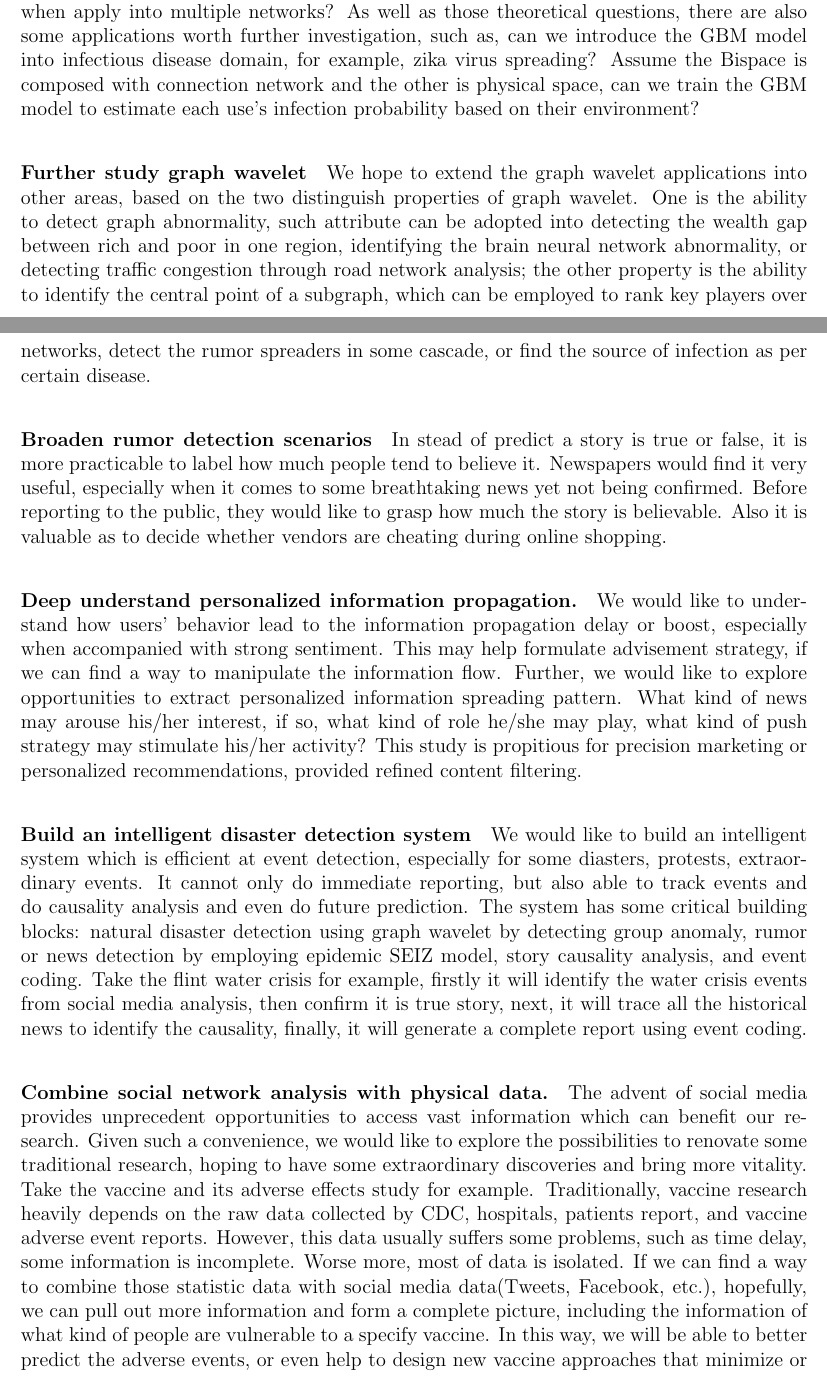
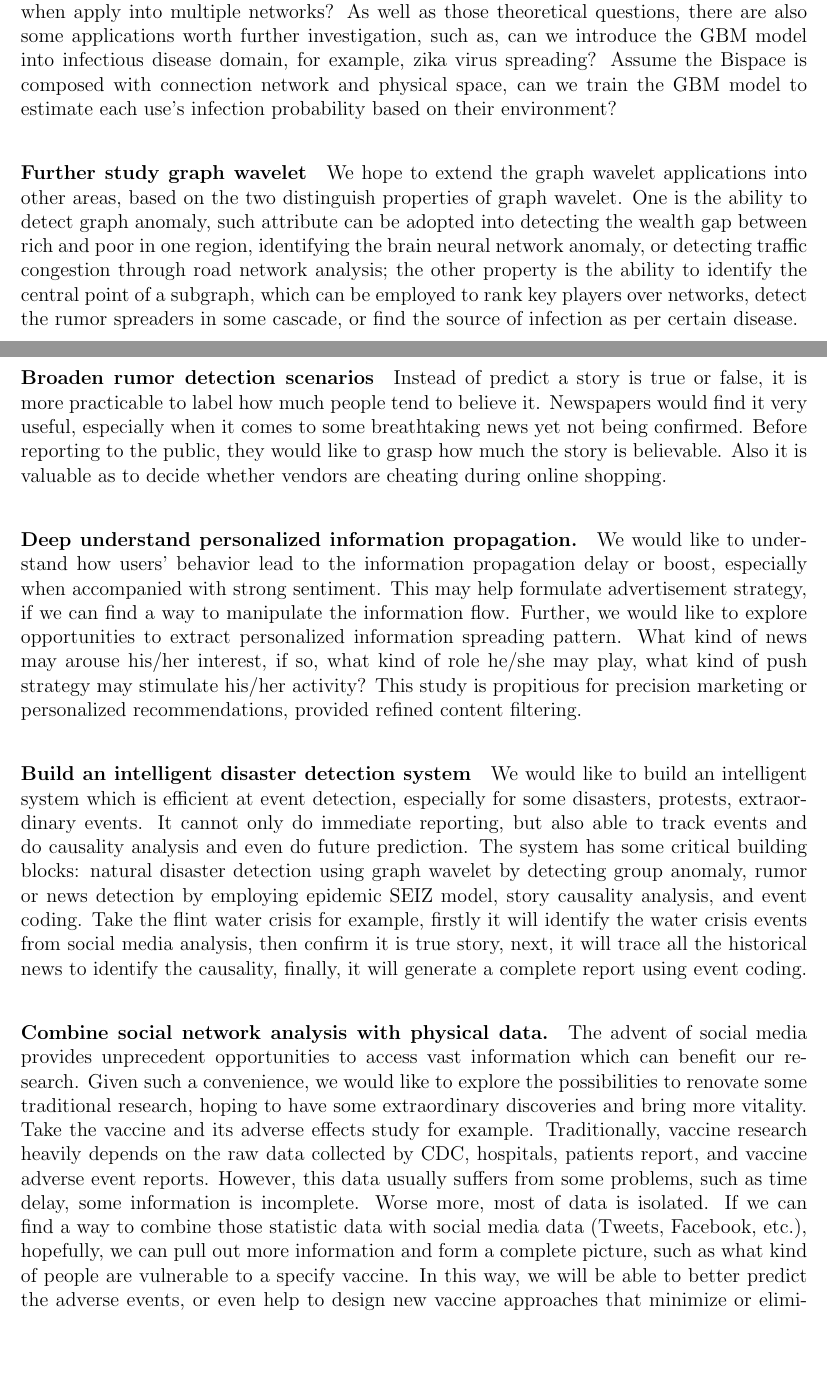
Before and after one commit to fangjin/Rachel-thesis, a LaTeX thesis (etd.tex, which reads ch7/intro.tex): two parts of pages 37 and 38 of 41 before the commit and two parts of pages 112 and 113 of 121 after it, joined at a grey line, cut so that both start at the same text, the shorter picture padded with empty space. Compiled offline with pdfLaTeX.

Commit message:
fix introduction and conclusion

```diff
--- a/ch7/intro.tex
+++ b/ch7/intro.tex
@@ -16,26 +16,26 @@ Understanding information propagation over dynamic social network is highly-popu
 One of the major attractive areas would be continuing focusing on social network analysis, specifically the information propagation research over dynamic changing social network. Thereby the future research directions will fall into two categories, one is to deepen the existing theory and algorithm, the other is to broaden the current research.
 
 \paragraph{Extend GBM model}
-What would happen to the geometric Brownian motion model if the underlying mention network changes over time? How to adopt or modify this model when apply into multiple networks? As well as those theoretical questions, there are also some applications worth further investigation, such as, can we introduce the GBM model into infectious disease domain, for example, zika virus spreading? Assume the Bispace is composed with connection network and the other is physical space, can we train the GBM model to estimate each use's infection probability based on their environment?
+What would happen to the geometric Brownian motion model if the underlying mention network changes over time? How to adopt or modify this model when apply into multiple networks? As well as those theoretical questions, there are also some applications worth further investigation, such as, can we introduce the GBM model into infectious disease domain, for example, zika virus spreading? Assume the Bispace is composed with connection network and physical space, can we train the GBM model to estimate each use's infection probability based on their environment?
 
 
 \paragraph{Further study graph wavelet}
-We hope to extend the graph wavelet applications into other areas, based on the two distinguish properties of graph wavelet. One is the ability to detect graph abnormality, such attribute can be adopted into detecting the wealth gap between rich and poor in one region, identifying the brain neural network abnormality, or detecting traffic congestion through road network analysis; the other property is the ability to identify the central point of a subgraph, which can be employed to rank key players over networks, detect the rumor spreaders in some cascade, or find the source of infection as per certain disease.
+We hope to extend the graph wavelet applications into other areas, based on the two distinguish properties of graph wavelet. One is the ability to detect graph anomaly, such attribute can be adopted into detecting the wealth gap between rich and poor in one region, identifying the brain neural network anomaly, or detecting traffic congestion through road network analysis; the other property is the ability to identify the central point of a subgraph, which can be employed to rank key players over networks, detect the rumor spreaders in some cascade, or find the source of infection as per certain disease.
 
 \paragraph{Broaden rumor detection scenarios}
-In stead of predict a story is true or false, it is more practicable to label how much people tend to believe it. Newspapers would find it very useful, especially when it comes to some breathtaking news yet not being confirmed. Before reporting to the public, they would like to grasp how much the story is believable. Also it is valuable as to decide whether vendors are cheating during online shopping.
+Instead of predict a story is true or false, it is more practicable to label how much people tend to believe it. Newspapers would find it very useful, especially when it comes to some breathtaking news yet not being confirmed. Before reporting to the public, they would like to grasp how much the story is believable. Also it is valuable as to decide whether vendors are cheating during online shopping.
 
 
 \paragraph{Deep understand personalized information propagation.}
-We would like to understand how users' behavior lead to the information propagation delay or boost, especially when accompanied with strong sentiment. This may help formulate advisement strategy, if we can find a way to manipulate the information flow. Further, we would like to explore opportunities to extract personalized information spreading pattern. What kind of news may arouse his/her interest, if so, what kind of role he/she may play, what kind of push strategy may stimulate his/her activity? This study is propitious for precision marketing or personalized recommendations, provided refined content filtering.
+We would like to understand how users' behavior lead to the information propagation delay or boost, especially when accompanied with strong sentiment. This may help formulate advertisement strategy, if we can find a way to manipulate the information flow. Further, we would like to explore opportunities to extract personalized information spreading pattern. What kind of news may arouse his/her interest, if so, what kind of role he/she may play, what kind of push strategy may stimulate his/her activity? This study is propitious for precision marketing or personalized recommendations, provided refined content filtering.
 
 \paragraph{Build an intelligent disaster detection system}
-We would like to build an intelligent system which is efficient at event detection, especially for some diasters, protests, extraordinary events. It cannot only do immediate reporting, but also able to track events and do causality analysis and even do future prediction.
+We would like to build an intelligent system which is efficient at event detection, especially for some disasters, protests, extraordinary events. It cannot only do immediate reporting, but also able to track events and do causality analysis and even do future prediction.
 The system has some critical building blocks: natural disaster detection using graph wavelet by detecting group anomaly, rumor or news detection by employing epidemic SEIZ model, story causality analysis, and event coding.
 Take the flint water crisis for example, firstly it will identify the water crisis events from social media analysis, then confirm it is true story, next, it will trace all the historical news to identify the causality, finally, it will generate a complete report using event coding.
 
 \paragraph{Combine social network analysis with physical data.}
-The advent of social media provides unprecedent opportunities to access vast information which can benefit our research. Given such a convenience, we would like to explore the possibilities to renovate some traditional research, hoping to have some extraordinary discoveries and bring more vitality. Take the vaccine and its adverse effects study for example. Traditionally, vaccine research heavily depends on the raw data collected by CDC, hospitals, patients report, and vaccine adverse event reports. However, this data usually suffers some problems, such as time delay, some information is incomplete. Worse more, most of data is isolated. If we can find a way to combine those statistic data with social media data(Tweets, Facebook, etc.), hopefully, we can pull out more information and form a complete picture, including the information of what kind of people are vulnerable to a specify vaccine. In this way, we will be able to better predict the adverse events, or even help to design new vaccine approaches that minimize or eliminate serious vaccine-related reactions. Given current advancements in data mining, this is a revolutionary time for research in real-world applications using social network analysis.
+The advent of social media provides unprecedent opportunities to access vast information which can benefit our research. Given such a convenience, we would like to explore the possibilities to renovate some traditional research, hoping to have some extraordinary discoveries and bring more vitality. Take the vaccine and its adverse effects study for example. Traditionally, vaccine research heavily depends on the raw data collected by CDC, hospitals, patients report, and vaccine adverse event reports. However, this data usually suffers from some problems, such as time delay, some information is incomplete. Worse more, most of data is isolated. If we can find a way to combine those statistic data with social media data (Tweets, Facebook, etc.), hopefully, we can pull out more information and form a complete picture, such as what kind of people are vulnerable to a specify vaccine. In this way, we will be able to better predict the adverse events, or even help to design new vaccine approaches that minimize or eliminate serious vaccine-related reactions. Given current advancements in data mining, this is a revolutionary time for research in real-world applications using social network analysis.
 
 
 % comments from prilim
```
Also changed, not shown: ch1/intro.tex (+2 -2 lines), ch3/section/3GBM.tex (+2 -2 lines), etd.tex (+6 -6 lines), ch7/intro.tex (8 more changed lines), 1 other file.
